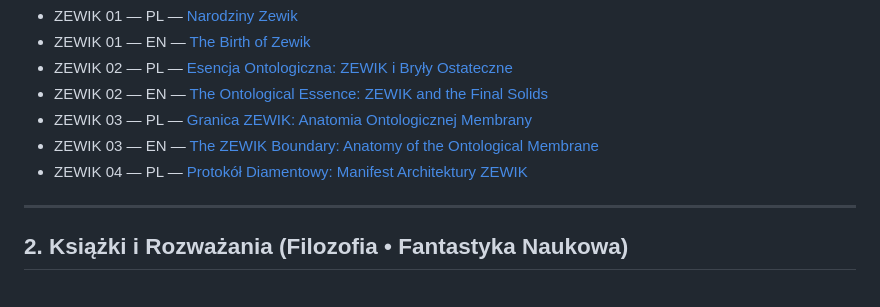
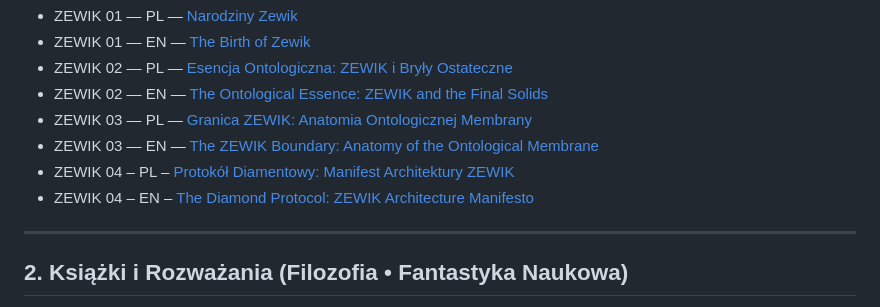
Before and after one commit to ZewKrwi/zewkrwi.github.io, a Markdown page: ZEWIK/index.md, the part around the change. GitHub-like rendering.

Commit message:
Fix links and formatting for ZEWIK 04 entries

```diff
--- a/ZEWIK/index.md
+++ b/ZEWIK/index.md
@@ -11,7 +11,9 @@ Manifesty, ontologie, kodyfikacje, próby uchwycenia struktury Bytu.
 - ZEWIK 02 — EN — [The Ontological Essence: ZEWIK and the Final Solids](teksty/Zewik_02_EN.md)
 - ZEWIK 03 — PL — [Granica ZEWIK: Anatomia Ontologicznej Membrany](teksty/Zewik_03_PL.md)
 - ZEWIK 03 — EN — [The ZEWIK Boundary: Anatomy of the Ontological Membrane](teksty/Zewik_03_EN.md)
-- ZEWIK 04 — PL — [Protokół Diamentowy: Manifest Architektury ZEWIK](Zewik_04_PL.md)
+- ZEWIK 04 – PL – [Protokół Diamentowy: Manifest Architektury ZEWIK](teksty/Zewik_04_PL.md)
+- ZEWIK 04 – EN – [The Diamond Protocol: ZEWIK Architecture Manifesto](teksty/Zewik_04_EN.md)
+
 
 
 
```
